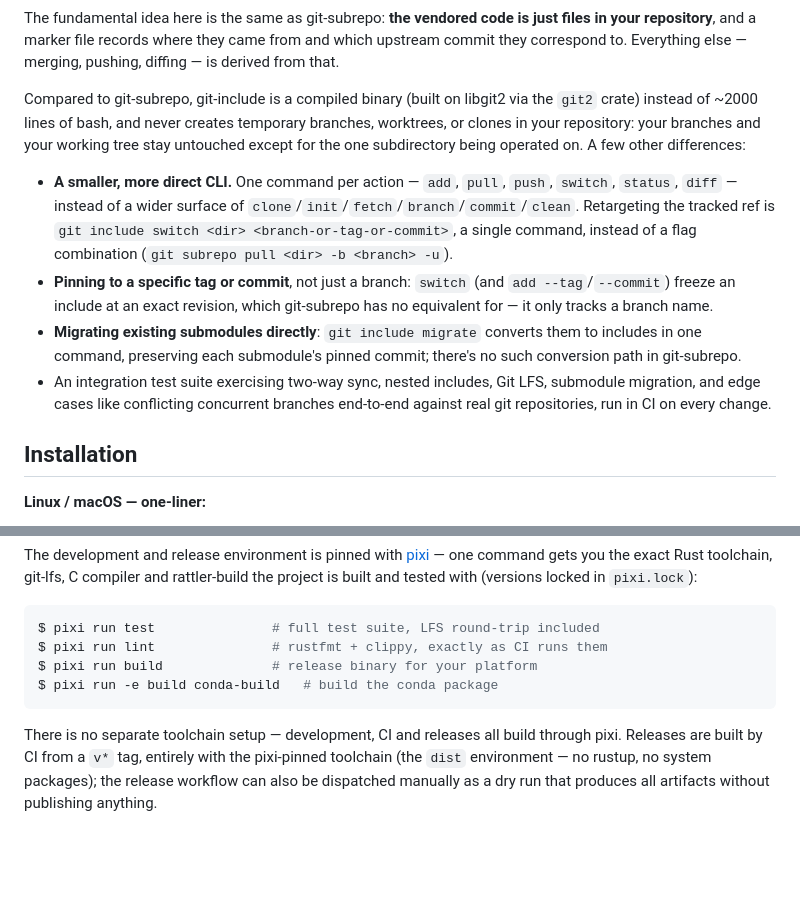
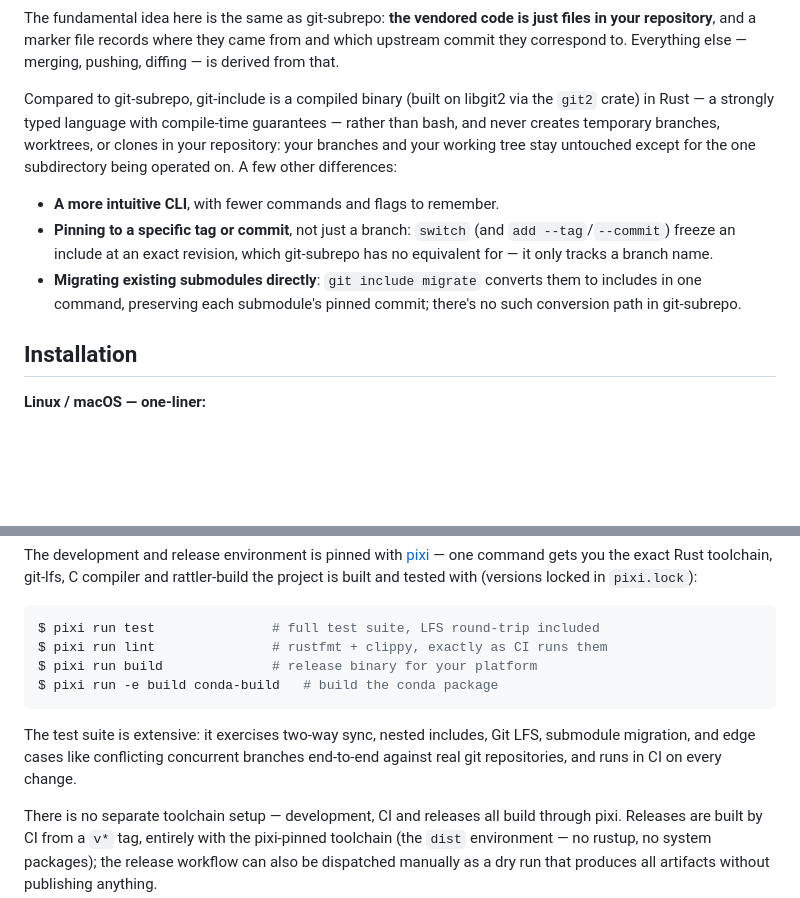
Before and after one commit to Flova/git-include, a Markdown page: README.md, 2 parts joined by grey strips. Drawn GitHub-style; blank space fills up the shorter version.

Commit message:
Tone down the subrepo comparison
- Lead with Rust's compile-time guarantees over bash instead of a
  specific line count for git-subrepo.
- Keep the CLI claim general instead of citing specific flags/commands.
- Drop the test-suite bullet from the comparison; it now lives in
  Development, describing our own coverage without comparing to
  git-subrepo's.

Co-Authored-By: Claude Sonnet 5 <noreply@anthropic.com>
Claude-Session: https://claude.ai/code/session_012hH83Ei3pF5oRqrxCh2NhQ

````diff
--- a/README.md
+++ b/README.md
@@ -68,27 +68,19 @@ which upstream commit they correspond to. Everything else — merging, pushing,
 diffing — is derived from that.
 
 Compared to git-subrepo, git-include is a compiled binary (built on libgit2
-via the `git2` crate) instead of ~2000 lines of bash, and never creates
-temporary branches, worktrees, or clones in your repository: your branches
-and your working tree stay untouched except for the one subdirectory being
-operated on. A few other differences:
+via the `git2` crate) in Rust — a strongly typed language with compile-time
+guarantees — rather than bash, and never creates temporary branches,
+worktrees, or clones in your repository: your branches and your working
+tree stay untouched except for the one subdirectory being operated on. A
+few other differences:
 
-- **A smaller, more direct CLI.** One command per action — `add`, `pull`,
-  `push`, `switch`, `status`, `diff` — instead of a wider surface of
-  `clone`/`init`/`fetch`/`branch`/`commit`/`clean`. Retargeting the
-  tracked ref is `git include switch <dir> <branch-or-tag-or-commit>`, a
-  single command, instead of a flag combination (`git subrepo pull <dir>
-  -b <branch> -u`).
+- **A more intuitive CLI**, with fewer commands and flags to remember.
 - **Pinning to a specific tag or commit**, not just a branch: `switch`
   (and `add --tag`/`--commit`) freeze an include at an exact revision,
   which git-subrepo has no equivalent for — it only tracks a branch name.
 - **Migrating existing submodules directly**: `git include migrate`
   converts them to includes in one command, preserving each submodule's
   pinned commit; there's no such conversion path in git-subrepo.
-- An integration test suite exercising two-way sync, nested includes,
-  Git LFS, submodule migration, and edge cases like conflicting concurrent
-  branches end-to-end against real git repositories, run in CI on every
-  change.
 
 ## Installation
 
@@ -573,6 +565,11 @@ $ pixi run build              # release binary for your platform
 $ pixi run -e build conda-build   # build the conda package
 ```
 
+The test suite is extensive: it exercises two-way sync, nested includes,
+Git LFS, submodule migration, and edge cases like conflicting concurrent
+branches end-to-end against real git repositories, and runs in CI on
+every change.
+
 There is no separate toolchain setup — development, CI and releases all
 build through pixi. Releases are built by CI from a `v*` tag, entirely
 with the pixi-pinned toolchain (the `dist` environment — no rustup, no
````
